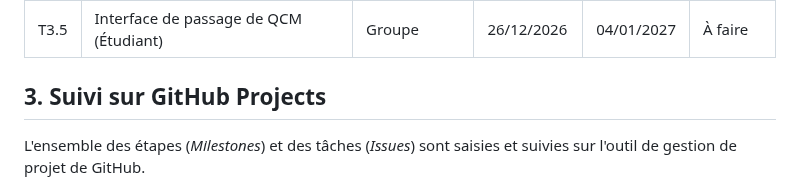
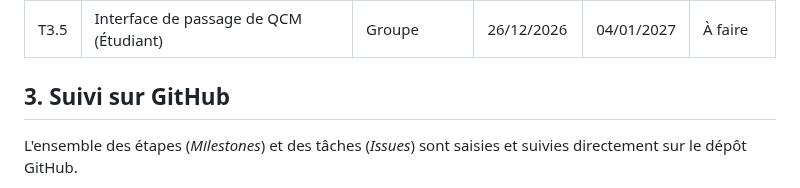
Before and after one commit to BAYRAMEsadselim/Cassin-SIO26-AP3-QCM-BAYRAM, a Markdown page: docs/projet/planification.md, the part around one of its changes. GitHub-like rendering.

Commit message:
docs(projet): mise à jour de la planification avec captures et PDF

```diff
--- a/docs/projet/planification.md
+++ b/docs/projet/planification.md
@@ -41,7 +41,7 @@ Le projet consiste à développer une plateforme de gestion et de passage de QCM
 | T3.4 | CRUD Questions et création de QCM (Formateur) | Groupe | 16/12/2026 | 25/12/2026 | À faire |
 | T3.5 | Interface de passage de QCM (Étudiant) | Groupe | 26/12/2026 | 04/01/2027 | À faire |
 
-## 3. Suivi sur GitHub Projects
+## 3. Suivi sur GitHub
 
-L'ensemble des étapes (*Milestones*) et des tâches (*Issues*) sont saisies et suivies sur l'outil de gestion de projet de GitHub.
+L'ensemble des étapes (*Milestones*) et des tâches (*Issues*) sont saisies et suivies directement sur le dépôt GitHub.
 
```
Also changed, not shown: other parts of docs/projet/planification.md (+4 -0 lines), docs/projet/images/github_milestones.png (added), 1 other file.
